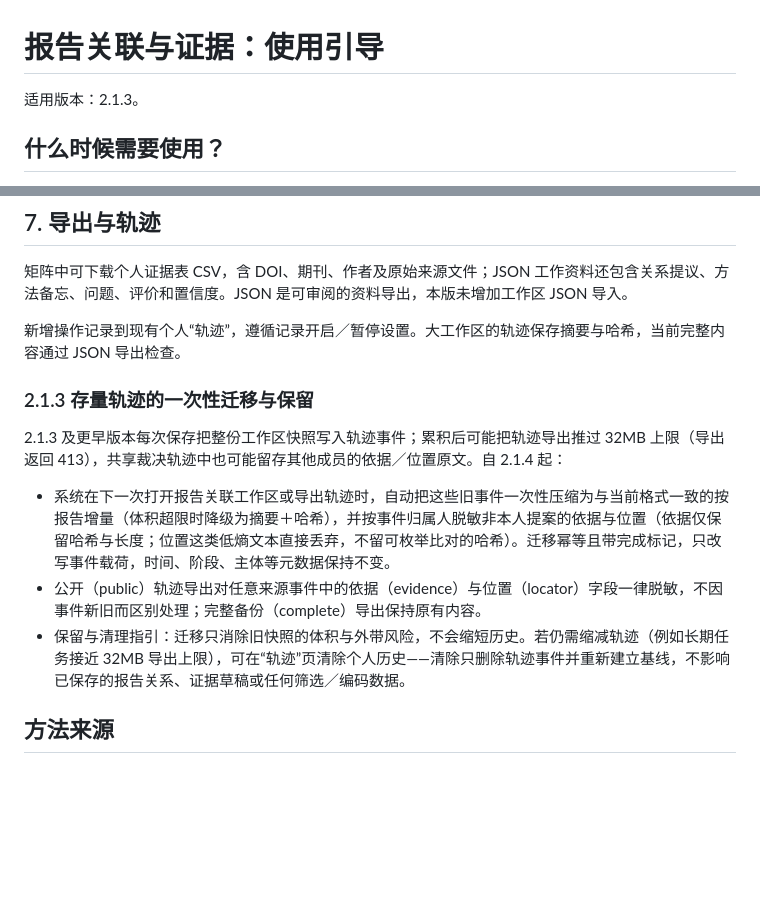
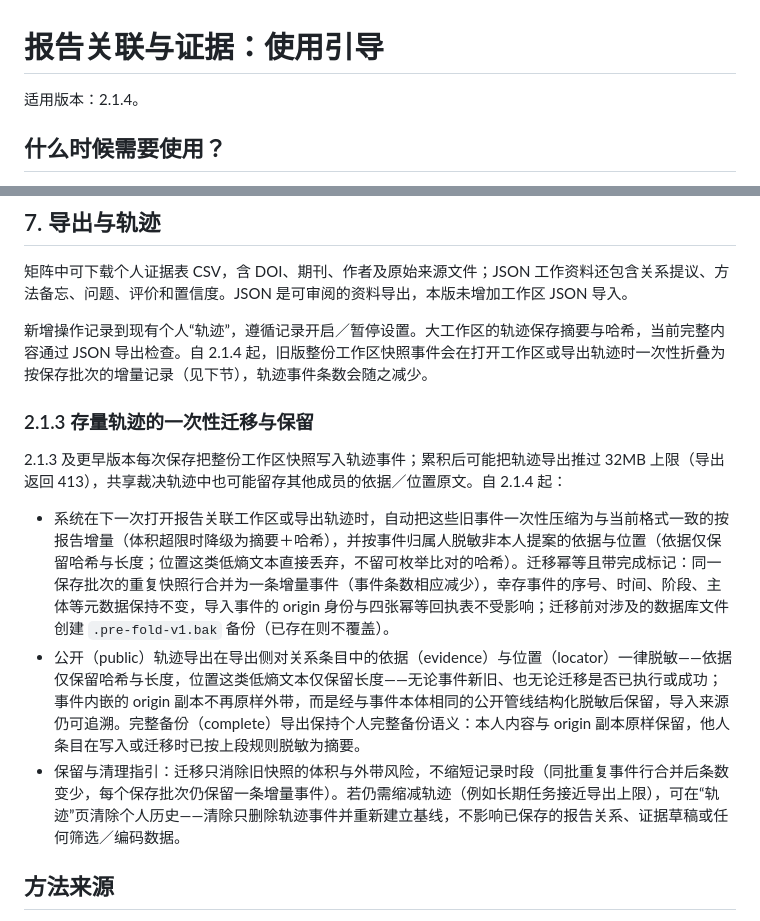
Before and after one commit to RUCbookshelf/mubi-reviewflow, a Markdown page: docs/REPORT_LINKS_AND_EVIDENCE.zh-CN.md, 2 parts joined by grey strips. Drawn GitHub-style; blank space fills up the shorter version.

```diff
--- a/docs/REPORT_LINKS_AND_EVIDENCE.zh-CN.md
+++ b/docs/REPORT_LINKS_AND_EVIDENCE.zh-CN.md
@@ -1,6 +1,6 @@
 # 报告关联与证据：使用引导
 
-适用版本：2.1.3。
+适用版本：2.1.4。
 
 ## 什么时候需要使用？
 
@@ -56,15 +56,15 @@ JBI 汇聚式综合使用 ConQual 工作区记录可靠性及可信度；其他
 
 矩阵中可下载个人证据表 CSV，含 DOI、期刊、作者及原始来源文件；JSON 工作资料还包含关系提议、方法备忘、问题、评价和置信度。JSON 是可审阅的资料导出，本版未增加工作区 JSON 导入。
 
-新增操作记录到现有个人“轨迹”，遵循记录开启／暂停设置。大工作区的轨迹保存摘要与哈希，当前完整内容通过 JSON 导出检查。
+新增操作记录到现有个人“轨迹”，遵循记录开启／暂停设置。大工作区的轨迹保存摘要与哈希，当前完整内容通过 JSON 导出检查。自 2.1.4 起，旧版整份工作区快照事件会在打开工作区或导出轨迹时一次性折叠为按保存批次的增量记录（见下节），轨迹事件条数会随之减少。
 
 ### 2.1.3 存量轨迹的一次性迁移与保留
 
 2.1.3 及更早版本每次保存把整份工作区快照写入轨迹事件；累积后可能把轨迹导出推过 32MB 上限（导出返回 413），共享裁决轨迹中也可能留存其他成员的依据／位置原文。自 2.1.4 起：
 
-- 系统在下一次打开报告关联工作区或导出轨迹时，自动把这些旧事件一次性压缩为与当前格式一致的按报告增量（体积超限时降级为摘要＋哈希），并按事件归属人脱敏非本人提案的依据与位置（依据仅保留哈希与长度；位置这类低熵文本直接丢弃，不留可枚举比对的哈希）。迁移幂等且带完成标记，只改写事件载荷，时间、阶段、主体等元数据保持不变。
-- 公开（public）轨迹导出对任意来源事件中的依据（evidence）与位置（locator）字段一律脱敏，不因事件新旧而区别处理；完整备份（complete）导出保持原有内容。
-- 保留与清理指引：迁移只消除旧快照的体积与外带风险，不会缩短历史。若仍需缩减轨迹（例如长期任务接近 32MB 导出上限），可在“轨迹”页清除个人历史——清除只删除轨迹事件并重新建立基线，不影响已保存的报告关系、证据草稿或任何筛选／编码数据。
+- 系统在下一次打开报告关联工作区或导出轨迹时，自动把这些旧事件一次性压缩为与当前格式一致的按报告增量（体积超限时降级为摘要＋哈希），并按事件归属人脱敏非本人提案的依据与位置（依据仅保留哈希与长度；位置这类低熵文本直接丢弃，不留可枚举比对的哈希）。迁移幂等且带完成标记：同一保存批次的重复快照行合并为一条增量事件（事件条数相应减少），幸存事件的序号、时间、阶段、主体等元数据保持不变，导入事件的 origin 身份与四张幂等回执表不受影响；迁移前对涉及的数据库文件创建 `.pre-fold-v1.bak` 备份（已存在则不覆盖）。
+- 公开（public）轨迹导出在导出侧对关系条目中的依据（evidence）与位置（locator）一律脱敏——依据仅保留哈希与长度，位置这类低熵文本仅保留长度——无论事件新旧、也无论迁移是否已执行或成功；事件内嵌的 origin 副本不再原样外带，而是经与事件本体相同的公开管线结构化脱敏后保留，导入来源仍可追溯。完整备份（complete）导出保持个人完整备份语义：本人内容与 origin 副本原样保留，他人条目在写入或迁移时已按上段规则脱敏为摘要。
+- 保留与清理指引：迁移只消除旧快照的体积与外带风险，不缩短记录时段（同批重复事件行合并后条数变少，每个保存批次仍保留一条增量事件）。若仍需缩减轨迹（例如长期任务接近导出上限），可在“轨迹”页清除个人历史——清除只删除轨迹事件并重新建立基线，不影响已保存的报告关系、证据草稿或任何筛选／编码数据。
 
 ## 方法来源
 
```
Also changed, not shown: docs/WORKFLOW_CONTROLS.md (+1 -0 lines), docs/release-2.1.4.md (+6 -6 lines).
